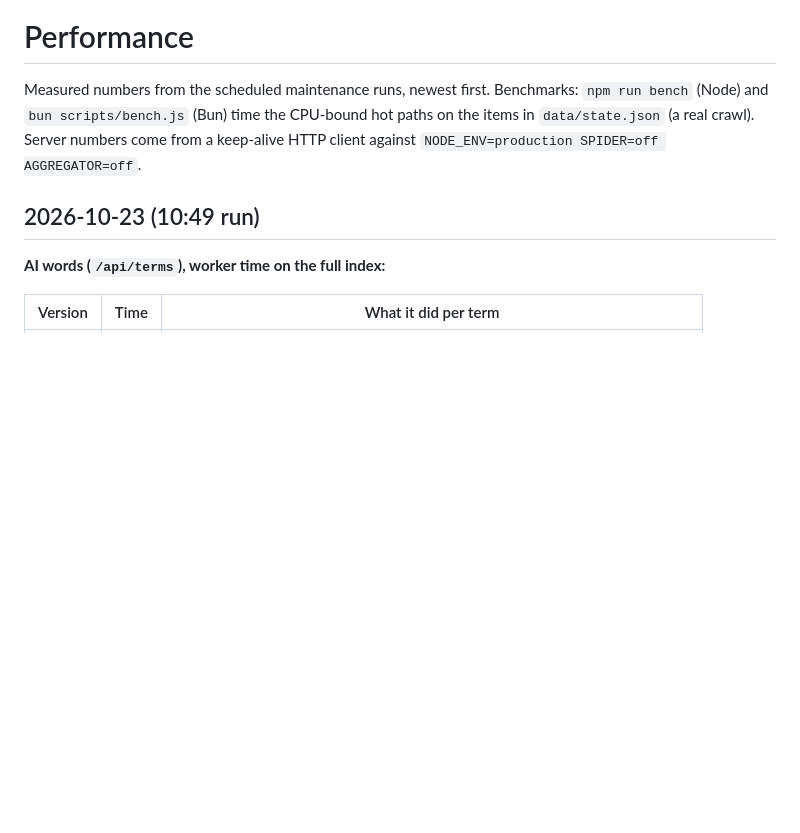
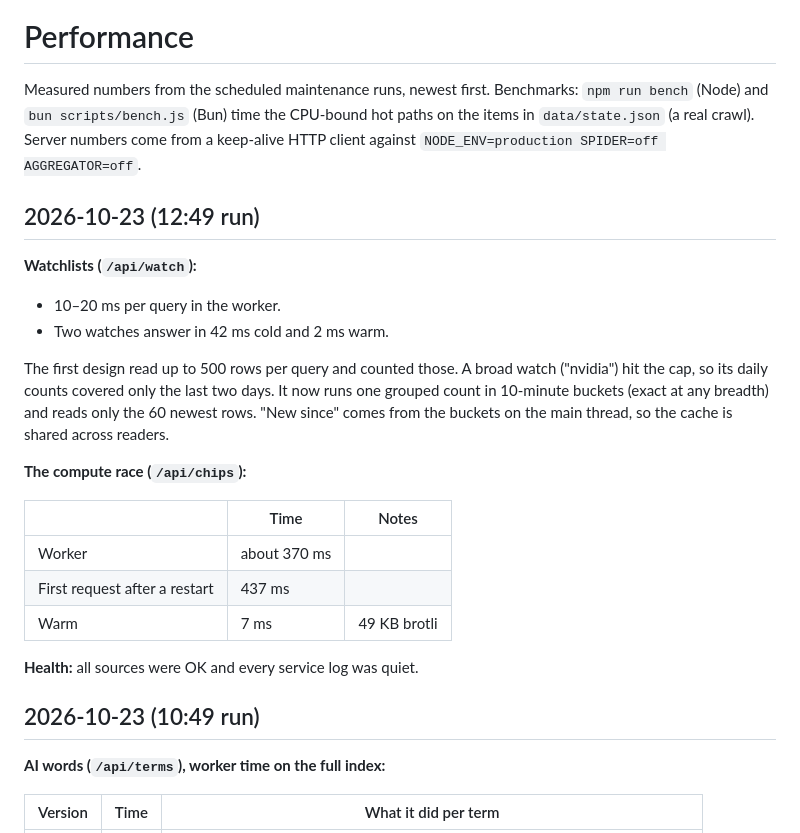
Before and after one commit to denizoral/News, a Markdown page: docs/PERFORMANCE.md, the part around the change. GitHub-like rendering; blank space fills up the shorter version.

```diff
--- a/docs/PERFORMANCE.md
+++ b/docs/PERFORMANCE.md
@@ -4,6 +4,28 @@ Measured numbers from the scheduled maintenance runs, newest first. Benchmarks:
 `npm run bench` (Node) and `bun scripts/bench.js` (Bun) time the CPU-bound hot
 paths on the items in `data/state.json` (a real crawl). Server numbers come from
 a keep-alive HTTP client against `NODE_ENV=production SPIDER=off AGGREGATOR=off`.
+
+## 2026-10-23 (12:49 run)
+
+**Watchlists (`/api/watch`):**
+- 10–20 ms per query in the worker.
+- Two watches answer in 42 ms cold and 2 ms warm.
+
+The first design read up to 500 rows per query and counted those. A broad
+watch ("nvidia") hit the cap, so its daily counts covered only the last two
+days. It now runs one grouped count in 10-minute buckets (exact at any
+breadth) and reads only the 60 newest rows. "New since" comes from the
+buckets on the main thread, so the cache is shared across readers.
+
+**The compute race (`/api/chips`):**
+
+| | Time | Notes |
+|---|---|---|
+| Worker | about 370 ms | |
+| First request after a restart | 437 ms | |
+| Warm | 7 ms | 49 KB brotli |
+
+**Health:** all sources were OK and every service log was quiet.
 
 ## 2026-10-23 (10:49 run)
 
```
Also changed, not shown: FEATURES.md (+62 -0 lines).
